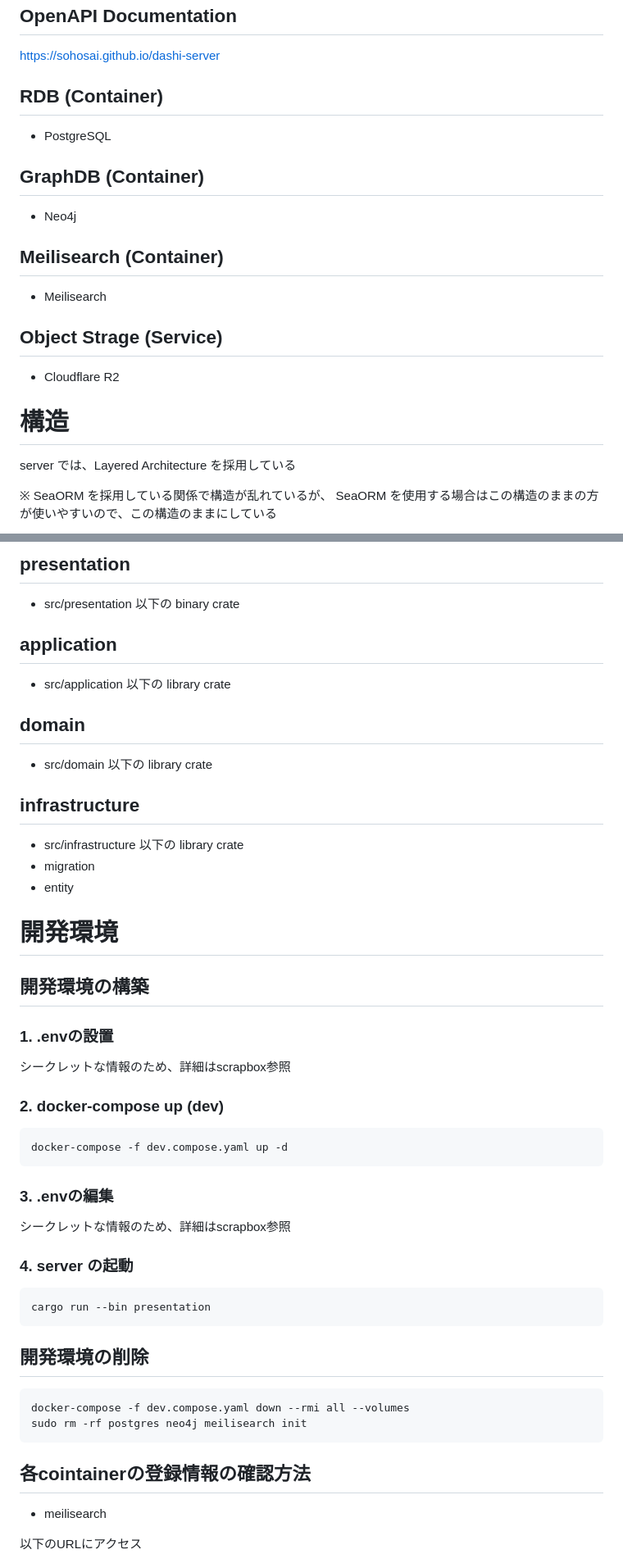
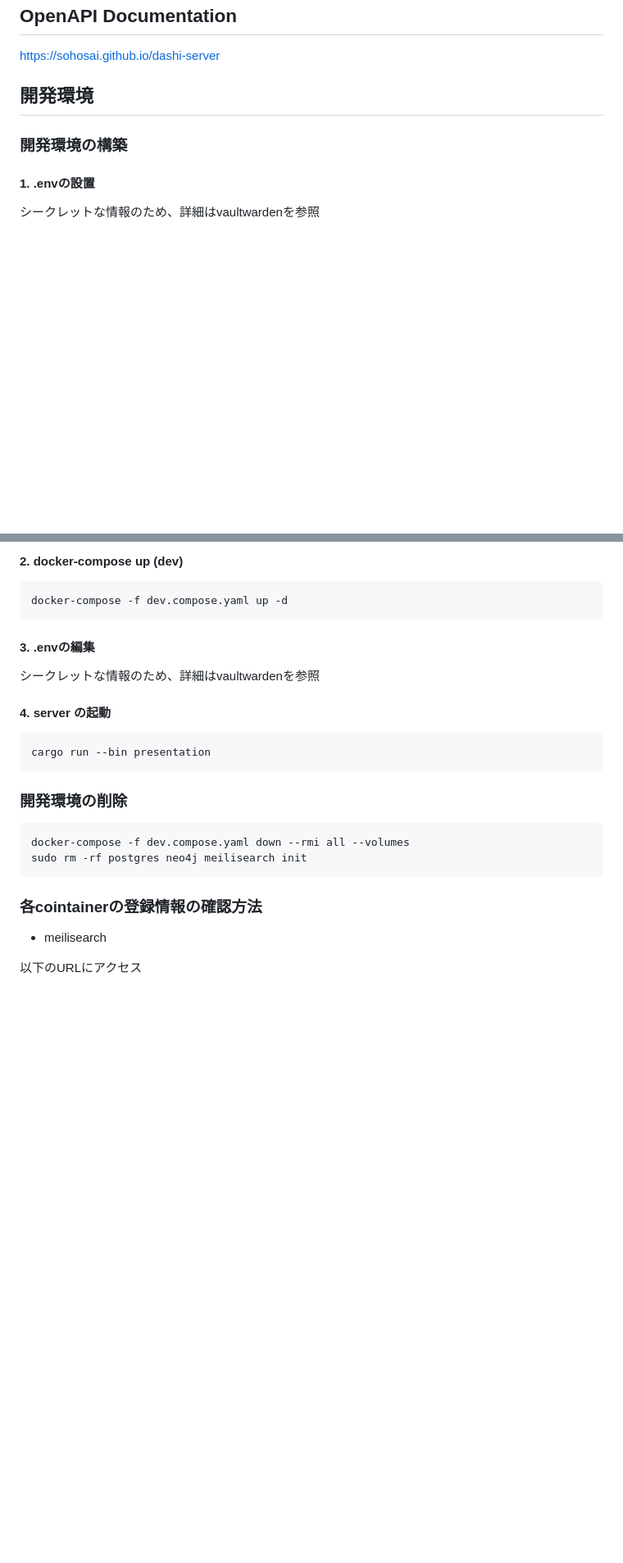
Before and after one commit to sohosai/dashi-server, a Markdown page: README.md, 2 parts joined by grey strips. Shown at 82% size. Rendered like a GitHub page; blank space fills up the shorter version.

````diff
--- a/README.md
+++ b/README.md
@@ -4,25 +8,11 @@
 
 https://sohosai.github.io/dashi-server
 
-## RDB (Container)
+## 開発環境
 
-- PostgreSQL
+### 開発環境の構築
 
-## GraphDB (Container)
+#### 1. .envの設置
 
-- Neo4j
+シークレットな情報のため、詳細はvaultwardenを参照
 
-## Meilisearch (Container)
-
-- Meilisearch
-
-## Object Strage (Service)
-
-- Cloudflare R2
-
-# 構造
-
-server では、Layered Architecture を採用している
-
-※ SeaORM を採用している関係で構造が乱れているが、 SeaORM を使用する場合はこの構造のままの方が使いやすいので、この構造のままにしている
-
@@ -44,53 +19,27 @@ flowchart TD
-## presentation
-
-- src/presentation 以下の binary crate
-
-## application
-
-- src/application 以下の library crate
-
-## domain
-
-- src/domain 以下の library crate
-
-## infrastructure
-
-- src/infrastructure 以下の library crate
-- migration
-- entity
-
-# 開発環境
-
-## 開発環境の構築
-
-### 1. .envの設置
-
-シークレットな情報のため、詳細はscrapbox参照
-
-### 2. docker-compose up (dev)
+#### 2. docker-compose up (dev)
 
 ```sh
 docker-compose -f dev.compose.yaml up -d
 ```
 
-### 3. .envの編集
+#### 3. .envの編集
 
-シークレットな情報のため、詳細はscrapbox参照
+シークレットな情報のため、詳細はvaultwardenを参照
 
-### 4. server の起動
+#### 4. server の起動
 
 ```sh
 cargo run --bin presentation
 ```
 
-## 開発環境の削除
+### 開発環境の削除
 
 ```sh
 docker-compose -f dev.compose.yaml down --rmi all --volumes
 sudo rm -rf postgres neo4j meilisearch init
 ```
 
-## 各cointainerの登録情報の確認方法
+### 各cointainerの登録情報の確認方法
 
 - meilisearch
 
````
Also changed, not shown: other parts of README.md (+37 -30 lines).
